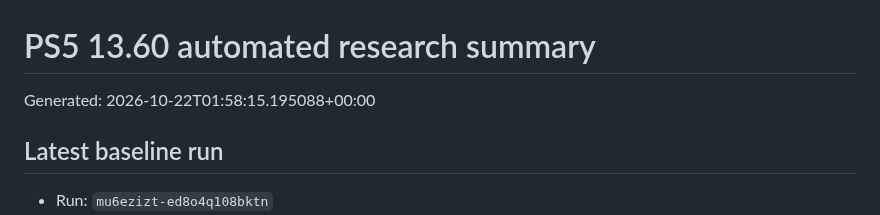
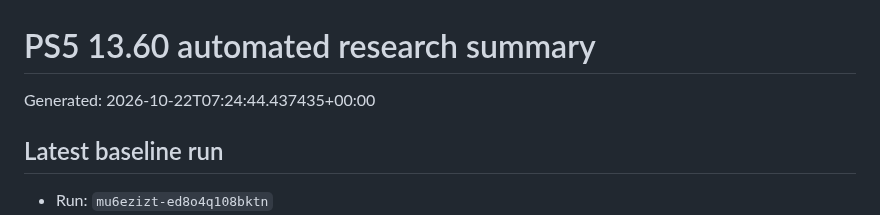
Before and after one commit to Tumelo00/deneme, a Markdown page: reports/summary.md, the part around the change. GitHub-like rendering.

Commit message:
Collect PS5 research reports

```diff
--- a/reports/summary.md
+++ b/reports/summary.md
@@ -1,6 +1,6 @@
 # PS5 13.60 automated research summary
 
-Generated: 2026-10-22T01:58:15.195088+00:00
+Generated: 2026-10-22T07:24:44.437435+00:00
 
 ## Latest baseline run
 
```
